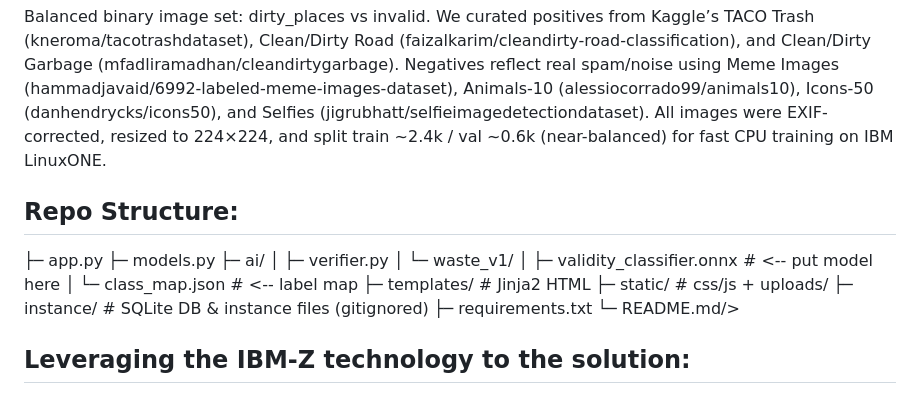
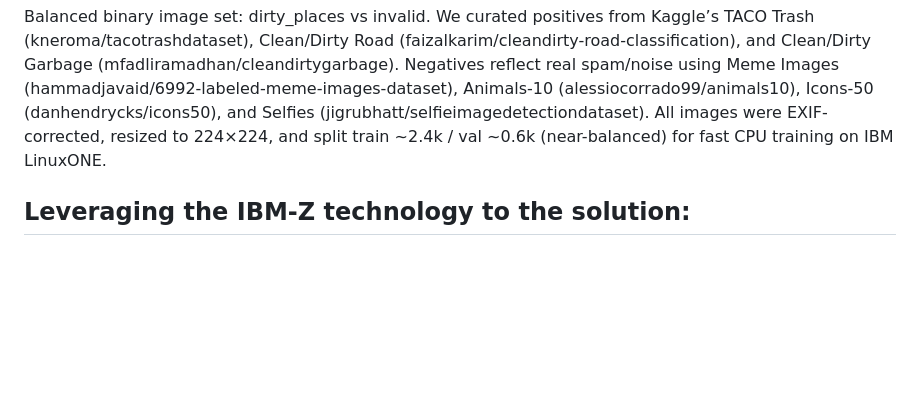
Before and after one commit to CJ-PRO-bot/IBM-2025-Datathon, a Markdown page: README.md, the part around the change. GitHub-like rendering; blank space fills up the shorter version.

```diff
--- a/README.md
+++ b/README.md
@@ -20,20 +20,6 @@ Net result: phone-simple reporting, AI-authenticated proof, faster cleanups, act
 ## Datasets
 Balanced binary image set: dirty_places vs invalid. We curated positives from Kaggle’s TACO Trash (kneroma/tacotrashdataset), Clean/Dirty Road (faizalkarim/cleandirty-road-classification), and Clean/Dirty Garbage (mfadliramadhan/cleandirtygarbage). Negatives reflect real spam/noise using Meme Images (hammadjavaid/6992-labeled-meme-images-dataset), Animals-10 (alessiocorrado99/animals10), Icons-50 (danhendrycks/icons50), and Selfies (jigrubhatt/selfieimagedetectiondataset). All images were EXIF-corrected, resized to 224×224, and split train ~2.4k / val ~0.6k (near-balanced) for fast CPU training on IBM LinuxONE.
 
-## Repo Structure:
-├─ app.py
-├─ models.py
-├─ ai/
-│  ├─ verifier.py
-│  └─ waste_v1/
-│     ├─ validity_classifier.onnx        # <-- put model here
-│     └─ class_map.json                  # <-- label map
-├─ templates/                            # Jinja2 HTML
-├─ static/                               # css/js + uploads/
-├─ instance/                             # SQLite DB & instance files (gitignored)
-├─ requirements.txt
-└─ README.md/>
-
 ## Leveraging the IBM-Z technology to the solution:
 IBM LinuxONE (IBM Z) provided an interactive, secure cloud console with robust compute and rich Python packages that simplified our workflow and sped up experimentation. In 24 hours we curated data, trained, and validated a validity classifier for community waste photos, reaching ~83% accuracy with dirty-class recall 0.89, supported by ROC/PR curves. LinuxONE’s stable CPUs, ample memory, and fast I/O let us iterate quickly and save reproducible artifacts (confusion matrix/ROC/PR/class metrics and metrics.json) to a shared path for the team. The platform also made it easy to integrate data sources, perform batch feature extraction, and keep an auditable record of runs—ideal for civic deployments. Next, we’ll use the same environment to add an active-learning loop (admin feedback → periodic retrain) and to harden thresholds for recall-first triage in production.
 
```
